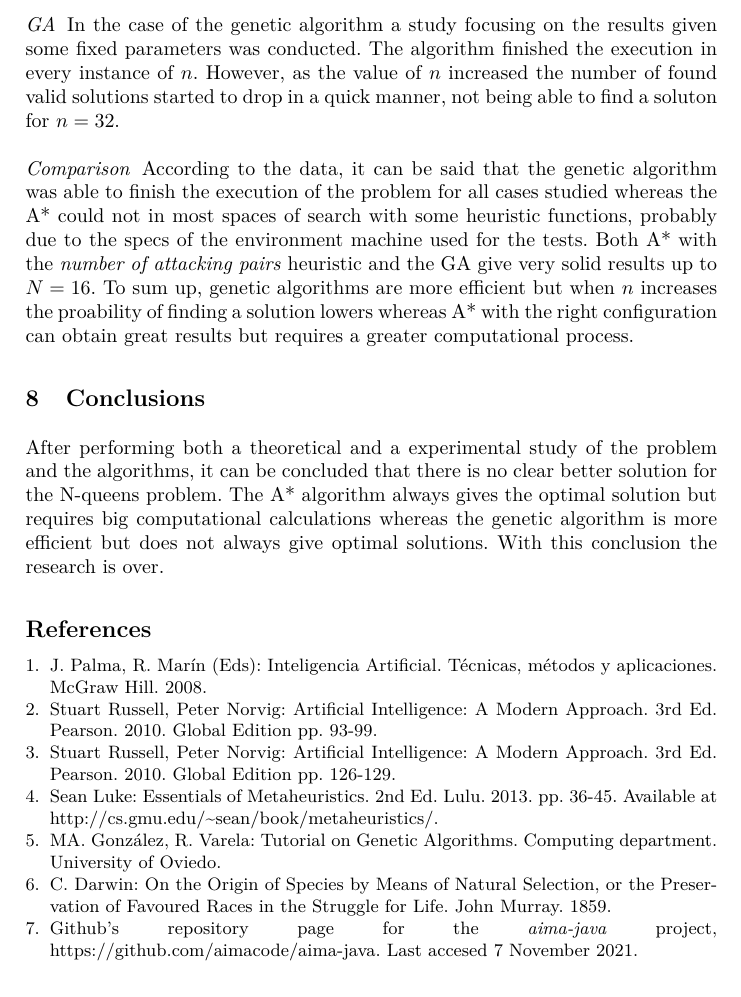
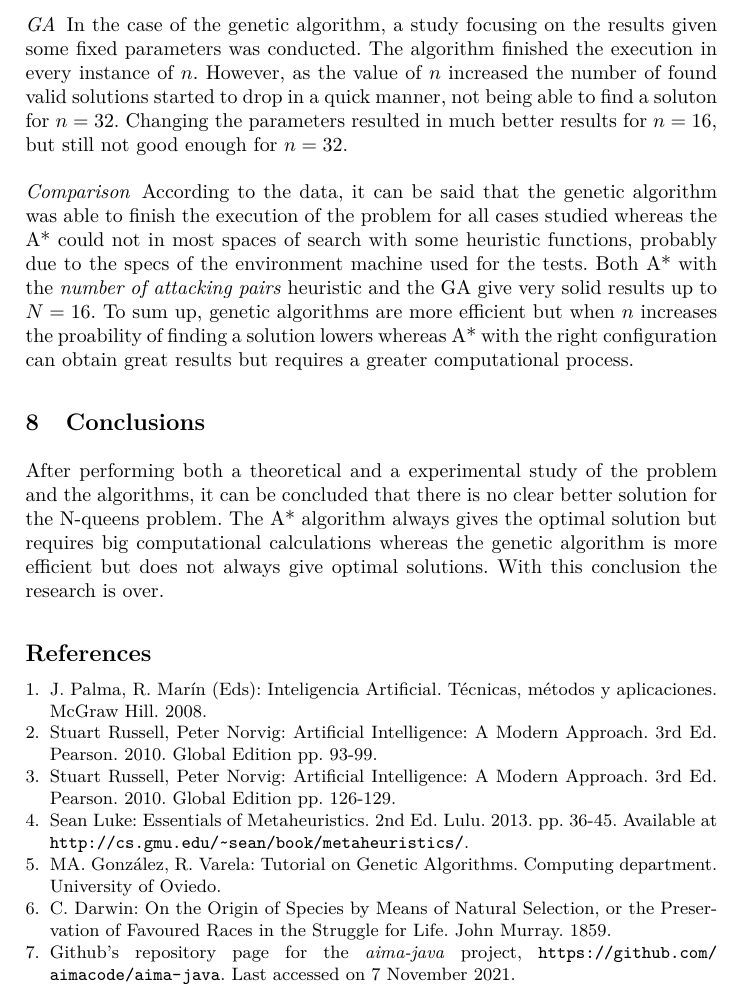
Before and after one commit to fonsecadh/si-projects-2, a LaTeX paper (search/uo258318_Hugo-Fonseca-Diaz_heuristic_search.tex): part of page 10 of 10, cut so that both start at the same text. Compiled offline with pdfLaTeX.

Commit message:
Heuristic Search - Fe de erratas and fixes.

```diff
--- a/search/uo258318_Hugo-Fonseca-Diaz_heuristic_search.tex
+++ b/search/uo258318_Hugo-Fonseca-Diaz_heuristic_search.tex
@@ -11,6 +11,7 @@
 \usepackage{lastpage}
 \usepackage{array}
 \usepackage{float}
+\usepackage[colorlinks=true,urlcolor=black,linkcolor=black,citecolor=black]{hyperref}
 
 % Document
 \begin{document}
@@ -318,7 +319,7 @@ In the case of A* a study on the best \textbf{space of search} and \textbf{heuri
 
 % AG results
 \paragraph{GA}
-In the case of the genetic algorithm a study focusing on the results given some fixed parameters was conducted. The algorithm finished the execution in every instance of $n$. However, as the value of $n$ increased the number of found valid solutions started to drop in a quick manner, not being able to find a soluton for $n = 32$.
+In the case of the genetic algorithm, a study focusing on the results given some fixed parameters was conducted. The algorithm finished the execution in every instance of $n$. However, as the value of $n$ increased the number of found valid solutions started to drop in a quick manner, not being able to find a soluton for $n = 32$. Changing the parameters resulted in much better results for $n = 16$, but still not good enough for $n = 32$.
 
 % Comparison
 \paragraph{Comparison}
@@ -348,6 +349,6 @@ After performing both a theoretical and a experimental study of the problem and
         C. Darwin: On the Origin of Species by Means of Natural Selection, or the Preservation of Favoured Races in the Struggle for Life. John Murray. 1859.
 
     \bibitem{aimajava}
-        Github's repository page for the \textit{aima-java} project, \url{https://github.com/aimacode/aima-java}. Last accesed 7 November 2021.
+        Github's repository page for the \textit{aima-java} project, \url{https://github.com/aimacode/aima-java}. Last accessed on 7 November 2021.
 \end{thebibliography}
 \end{document}
```
Also changed, not shown: search/uo258318_Hugo-Fonseca-Diaz_heuristic_search.pdf, search/uo258318_Hugo-Fonseca-Diaz_heuristic_search.tex (6 more changed lines).
